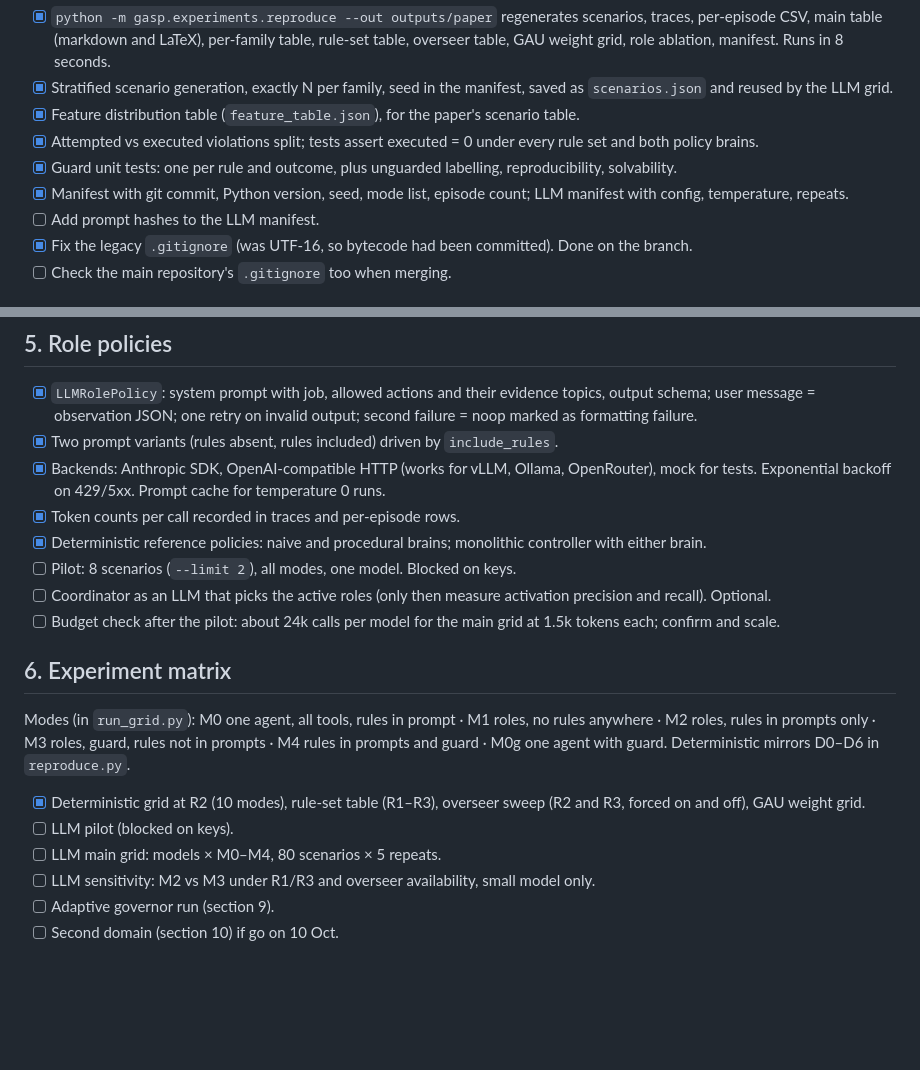
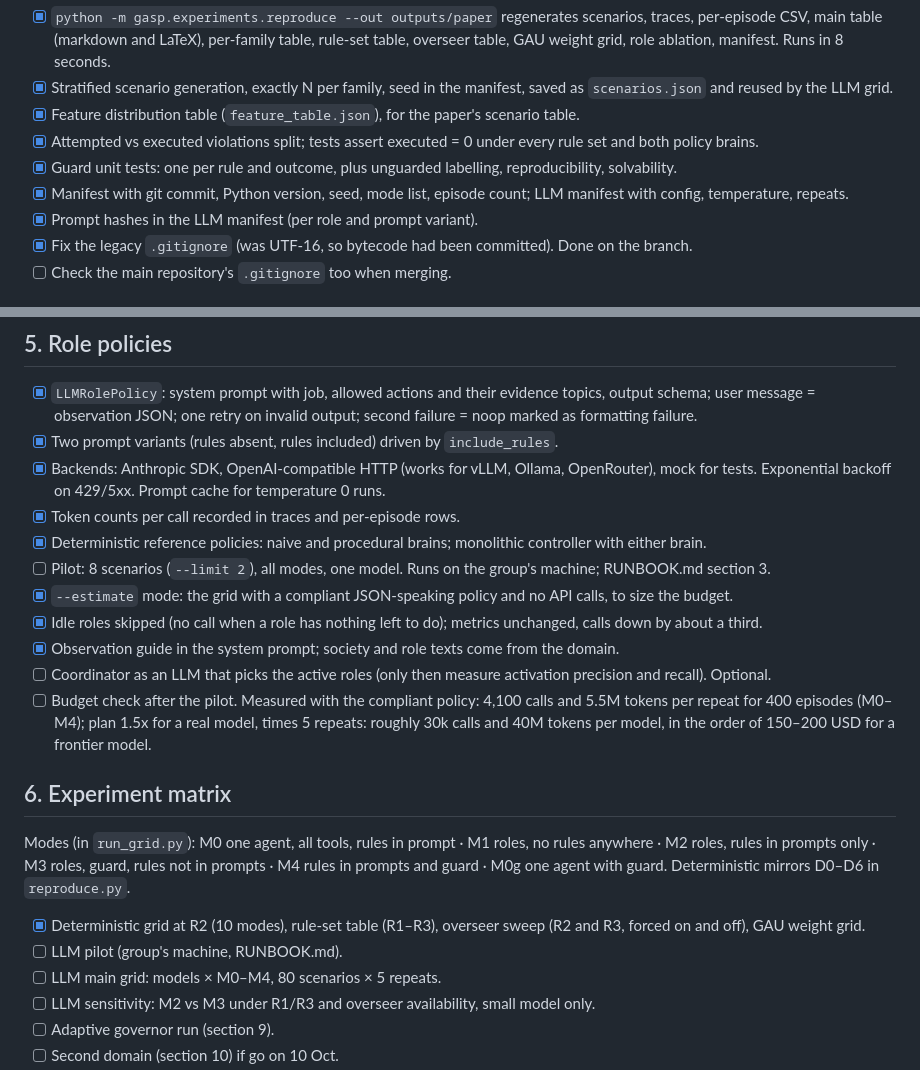
Before and after one commit to unibuc-cs/GASP, a Markdown page: todo.md, 2 parts joined by grey strips. Rendered like a GitHub page; blank space fills up the shorter version.

```diff
--- a/todo.md
+++ b/todo.md
@@ -56,7 +50,7 @@ Next in line (no one blocked): prompt hashes in the manifest; redraw the trade-o
 - [x] Attempted vs executed violations split; tests assert executed = 0 under every rule set and both policy brains.
 - [x] Guard unit tests: one per rule and outcome, plus unguarded labelling, reproducibility, solvability.
 - [x] Manifest with git commit, Python version, seed, mode list, episode count; LLM manifest with config, temperature, repeats.
-- [ ] Add prompt hashes to the LLM manifest.
+- [x] Prompt hashes in the LLM manifest (per role and prompt variant).
 - [x] Fix the legacy `.gitignore` (was UTF-16, so bytecode had been committed). Done on the branch.
 - [ ] Check the main repository's `.gitignore` too when merging.
 
@@ -86,16 +80,19 @@ Next in line (no one blocked): prompt hashes in the manifest; redraw the trade-o
 - [x] Backends: Anthropic SDK, OpenAI-compatible HTTP (works for vLLM, Ollama, OpenRouter), mock for tests. Exponential backoff on 429/5xx. Prompt cache for temperature 0 runs.
 - [x] Token counts per call recorded in traces and per-episode rows.
 - [x] Deterministic reference policies: naive and procedural brains; monolithic controller with either brain.
-- [ ] Pilot: 8 scenarios (`--limit 2`), all modes, one model. Blocked on keys.
+- [ ] Pilot: 8 scenarios (`--limit 2`), all modes, one model. Runs on the group's machine; RUNBOOK.md section 3.
+- [x] `--estimate` mode: the grid with a compliant JSON-speaking policy and no API calls, to size the budget.
+- [x] Idle roles skipped (no call when a role has nothing left to do); metrics unchanged, calls down by about a third.
+- [x] Observation guide in the system prompt; society and role texts come from the domain.
 - [ ] Coordinator as an LLM that picks the active roles (only then measure activation precision and recall). Optional.
-- [ ] Budget check after the pilot: about 24k calls per model for the main grid at 1.5k tokens each; confirm and scale.
+- [ ] Budget check after the pilot. Measured with the compliant policy: 4,100 calls and 5.5M tokens per repeat for 400 episodes (M0–M4); plan 1.5x for a real model, times 5 repeats: roughly 30k calls and 40M tokens per model, in the order of 150–200 USD for a frontier model.
 
 ## 6. Experiment matrix
 
 Modes (in `run_grid.py`): M0 one agent, all tools, rules in prompt · M1 roles, no rules anywhere · M2 roles, rules in prompts only · M3 roles, guard, rules not in prompts · M4 rules in prompts and guard · M0g one agent with guard. Deterministic mirrors D0–D6 in `reproduce.py`.
 
 - [x] Deterministic grid at R2 (10 modes), rule-set table (R1–R3), overseer sweep (R2 and R3, forced on and off), GAU weight grid.
-- [ ] LLM pilot (blocked on keys).
+- [ ] LLM pilot (group's machine, RUNBOOK.md).
 - [ ] LLM main grid: models × M0–M4, 80 scenarios × 5 repeats.
 - [ ] LLM sensitivity: M2 vs M3 under R1/R3 and overseer availability, small model only.
 - [ ] Adaptive governor run (section 9).
```
Also changed, not shown: other parts of todo.md (+43 -28 lines).
